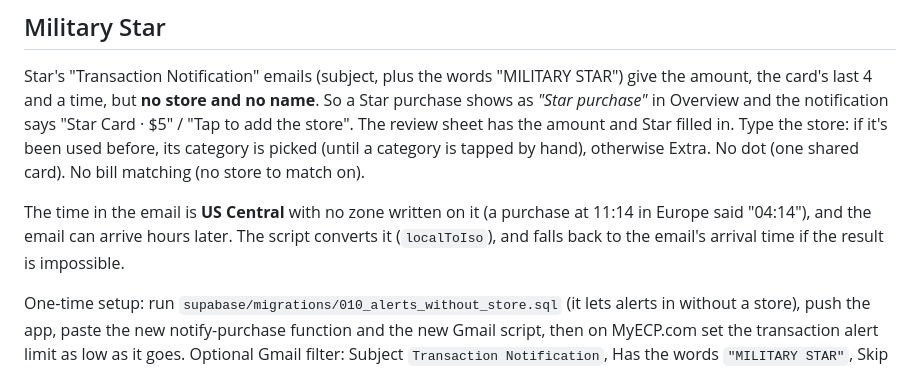
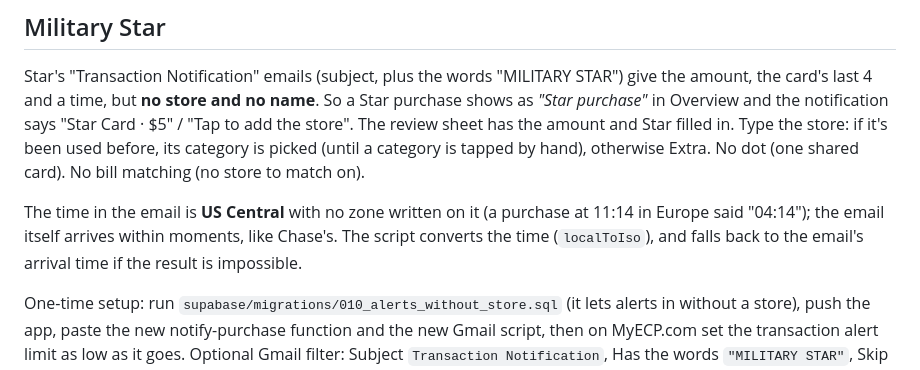
Before and after one commit to mabry-z/family-budget, a Markdown page: docs/card-imports-plan.md, the part around the change. GitHub-like rendering.

Commit message:
Docs: Star emails arrive instantly; only the printed time is US Central
Co-Authored-By: Claude Opus 5.5 <noreply@anthropic.com>

```diff
--- a/docs/card-imports-plan.md
+++ b/docs/card-imports-plan.md
@@ -99,9 +99,9 @@ otherwise Extra. No dot (one shared card). No bill matching (no store to
 match on).
 
 The time in the email is **US Central** with no zone written on it (a
-purchase at 11:14 in Europe said "04:14"), and the email can arrive hours
-later. The script converts it (`localToIso`), and falls back to the email's
-arrival time if the result is impossible.
+purchase at 11:14 in Europe said "04:14"); the email itself arrives within
+moments, like Chase's. The script converts the time (`localToIso`), and
+falls back to the email's arrival time if the result is impossible.
 
 One-time setup: run `supabase/migrations/010_alerts_without_store.sql` (it
 lets alerts in without a store), push the app, paste the new notify-purchase
```
